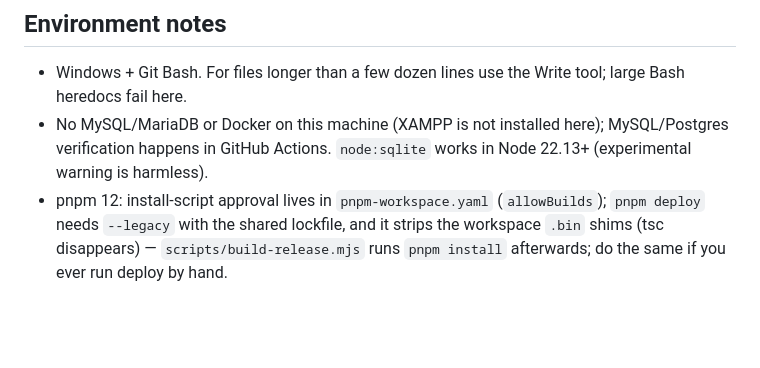
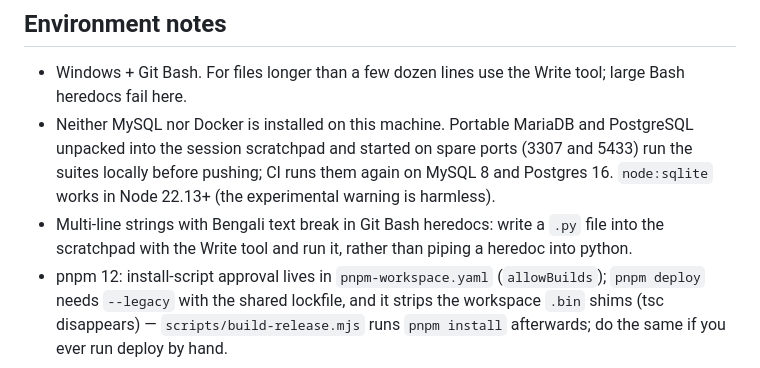
Before and after one commit to deedbd/pathshala, a Markdown page: CLAUDE.md, the part around the change. Rendered like a GitHub page; blank space fills up the shorter version.

Commit message:
docs: the environment notes match how this machine actually verifies things
MySQL and Postgres are run locally from portable copies in the scratchpad before a push, not only in
CI, and Bengali strings have to go through a script file rather than a Git Bash heredoc.

Co-Authored-By: Claude Opus 5 <noreply@anthropic.com>

```diff
--- a/CLAUDE.md
+++ b/CLAUDE.md
@@ -65,5 +65,6 @@ All nine phases of `docs/PLAN.md` are implemented and each has a test suite that
 
 ## Environment notes
 - Windows + Git Bash. For files longer than a few dozen lines use the Write tool; large Bash heredocs fail here.
-- No MySQL/MariaDB or Docker on this machine (XAMPP is not installed here); MySQL/Postgres verification happens in GitHub Actions. `node:sqlite` works in Node 22.13+ (experimental warning is harmless).
+- Neither MySQL nor Docker is installed on this machine. Portable MariaDB and PostgreSQL unpacked into the session scratchpad and started on spare ports (3307 and 5433) run the suites locally before pushing; CI runs them again on MySQL 8 and Postgres 16. `node:sqlite` works in Node 22.13+ (the experimental warning is harmless).
+- Multi-line strings with Bengali text break in Git Bash heredocs: write a `.py` file into the scratchpad with the Write tool and run it, rather than piping a heredoc into python.
 - pnpm 12: install-script approval lives in `pnpm-workspace.yaml` (`allowBuilds`); `pnpm deploy` needs `--legacy` with the shared lockfile, and it strips the workspace `.bin` shims (tsc disappears) — `scripts/build-release.mjs` runs `pnpm install` afterwards; do the same if you ever run deploy by hand.
```
